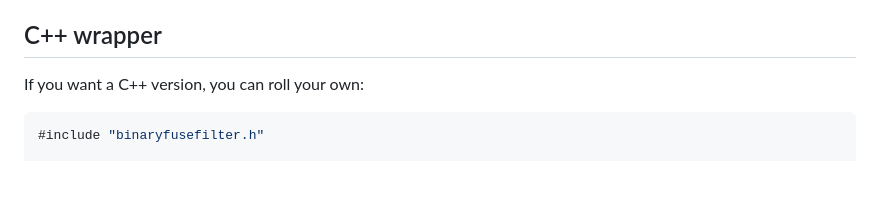
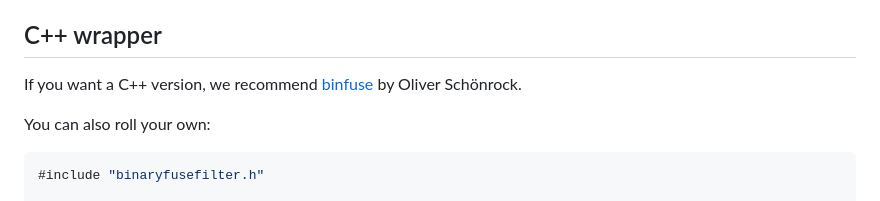
Before and after one commit to FastFilter/xor_singleheader, a Markdown page: README.md, the part around the change. Rendered like a GitHub page; blank space fills up the shorter version.

````diff
--- a/README.md
+++ b/README.md
@@ -71,7 +71,10 @@ and deserialize on the little endian systems. (Big endian systems are vanishingl
 
 ## C++ wrapper
 
-If you want a C++ version, you can roll your own:
+If you want a C++ version, we recommend [binfuse](https://github.com/oschonrock/binfuse) by Oliver Schönrock.
+
+
+You can also roll your own:
 
 ```C++
 #include "binaryfusefilter.h"
````
